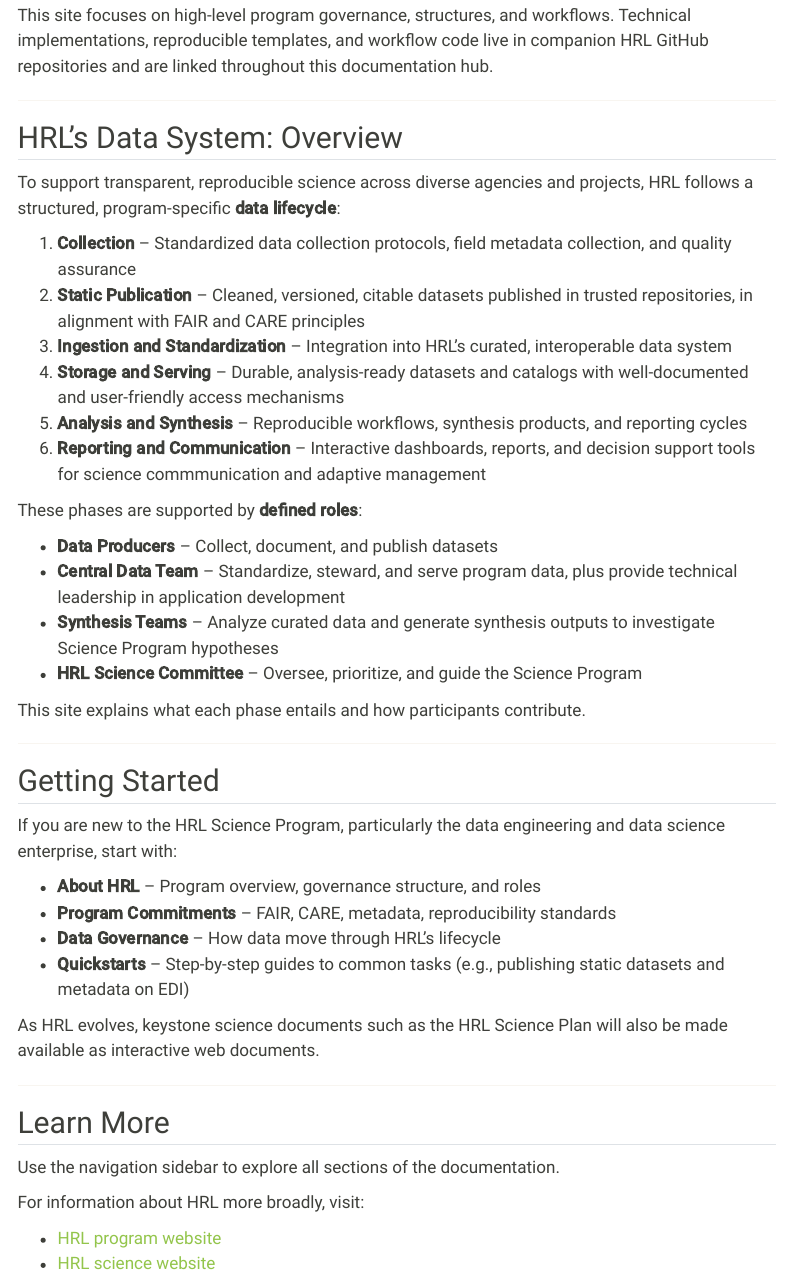
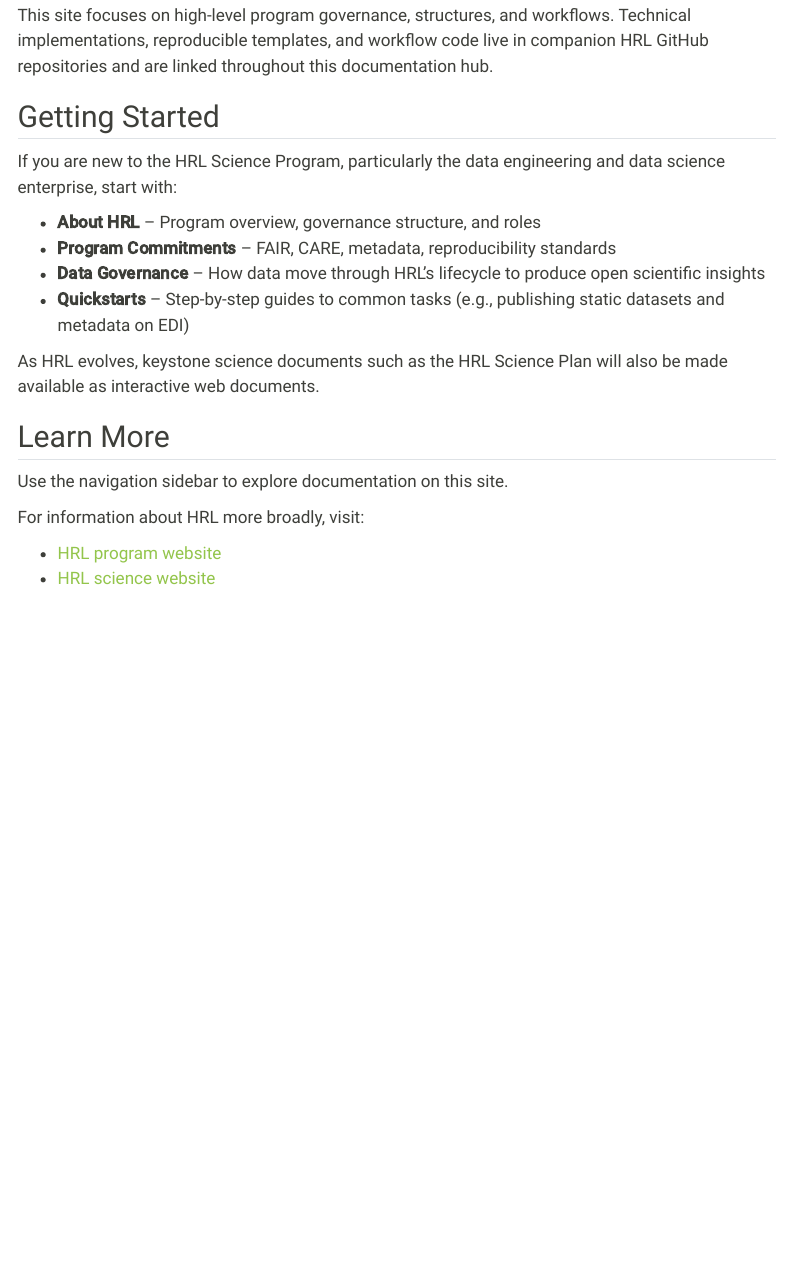
Before and after one commit to lucy-dwr/hrl-docs, a Quarto document (index.qmd): the page in a window 1100 px wide, from 710 px down before the commit and from 690 px down after it, so that both start at the same text. Rendered offline with R 4.5, knitr and Pandoc in place of Quarto, with nearby package versions; menus at the side of the page are left out.

Commit message:
Simplify index page

```diff
--- a/index.qmd
+++ b/index.qmd
@@ -27,24 +22,3 @@
-## HRL’s Data System: Overview
-
-To support transparent, reproducible science across diverse agencies and projects, HRL follows a structured, program-specific **data lifecycle**:
-
-1.  **Collection** – Standardized data collection protocols, field metadata collection, and quality assurance
-2.  **Static Publication** – Cleaned, versioned, citable datasets published in trusted repositories, in alignment with FAIR and CARE principles
-3.  **Ingestion and Standardization** – Integration into HRL’s curated, interoperable data system
-4.  **Storage and Serving** – Durable, analysis-ready datasets and catalogs with well-documented and user-friendly access mechanisms
-5.  **Analysis and Synthesis** – Reproducible workflows, synthesis products, and reporting cycles
-6.  **Reporting and Communication** – Interactive dashboards, reports, and decision support tools for science commmunication and adaptive management
-
-These phases are supported by **defined roles**:
-
--   **Data Producers** – Collect, document, and publish datasets
--   **Central Data Team** – Standardize, steward, and serve program data, plus provide technical leadership in application development
--   **Synthesis Teams** – Analyze curated data and generate synthesis outputs to investigate Science Program hypotheses
--   **HRL Science Committee** – Oversee, prioritize, and guide the Science Program
-
-This site explains what each phase entails and how participants contribute.
-
-------------------------------------------------------------------------
 
 ## Getting Started
 
@@ -52,19 +26,17 @@
 
 -   **About HRL** – Program overview, governance structure, and roles
 -   **Program Commitments** – FAIR, CARE, metadata, reproducibility standards
--   **Data Governance** – How data move through HRL’s lifecycle
+-   **Data Governance** – How data move through HRL’s lifecycle to produce open scientific insights
 -   **Quickstarts** – Step-by-step guides to common tasks (e.g., publishing static datasets and metadata on EDI)
 
 As HRL evolves, keystone science documents such as the HRL Science Plan will also be made available as interactive web documents.
 
-------------------------------------------------------------------------
-
 ## Learn More
 
-Use the navigation sidebar to explore all sections of the documentation.
+Use the navigation sidebar to explore documentation on this site.
 
 For information about HRL more broadly, visit:
 
--   [HRL program website](https://resources.ca.gov/Initiatives/Voluntary-Agreements-Page)\
+-   [HRL program website](https://resources.ca.gov/Initiatives/Voluntary-Agreements-Page)
 -   [HRL science website](https://resources.ca.gov/Initiatives/Voluntary-Agreements-Page/Science)
 
```
Also changed, not shown: index.qmd (13 more changed lines).
